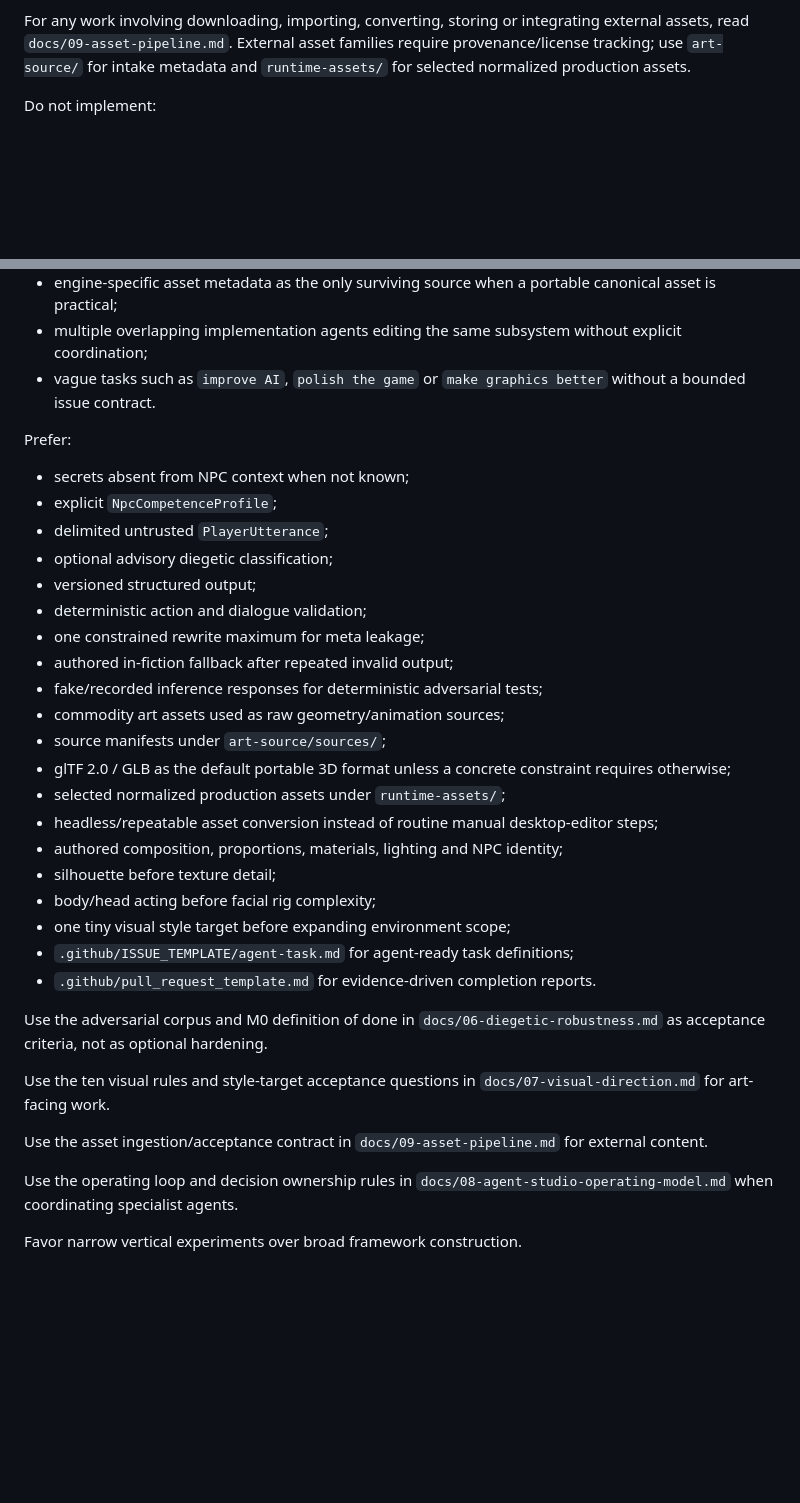
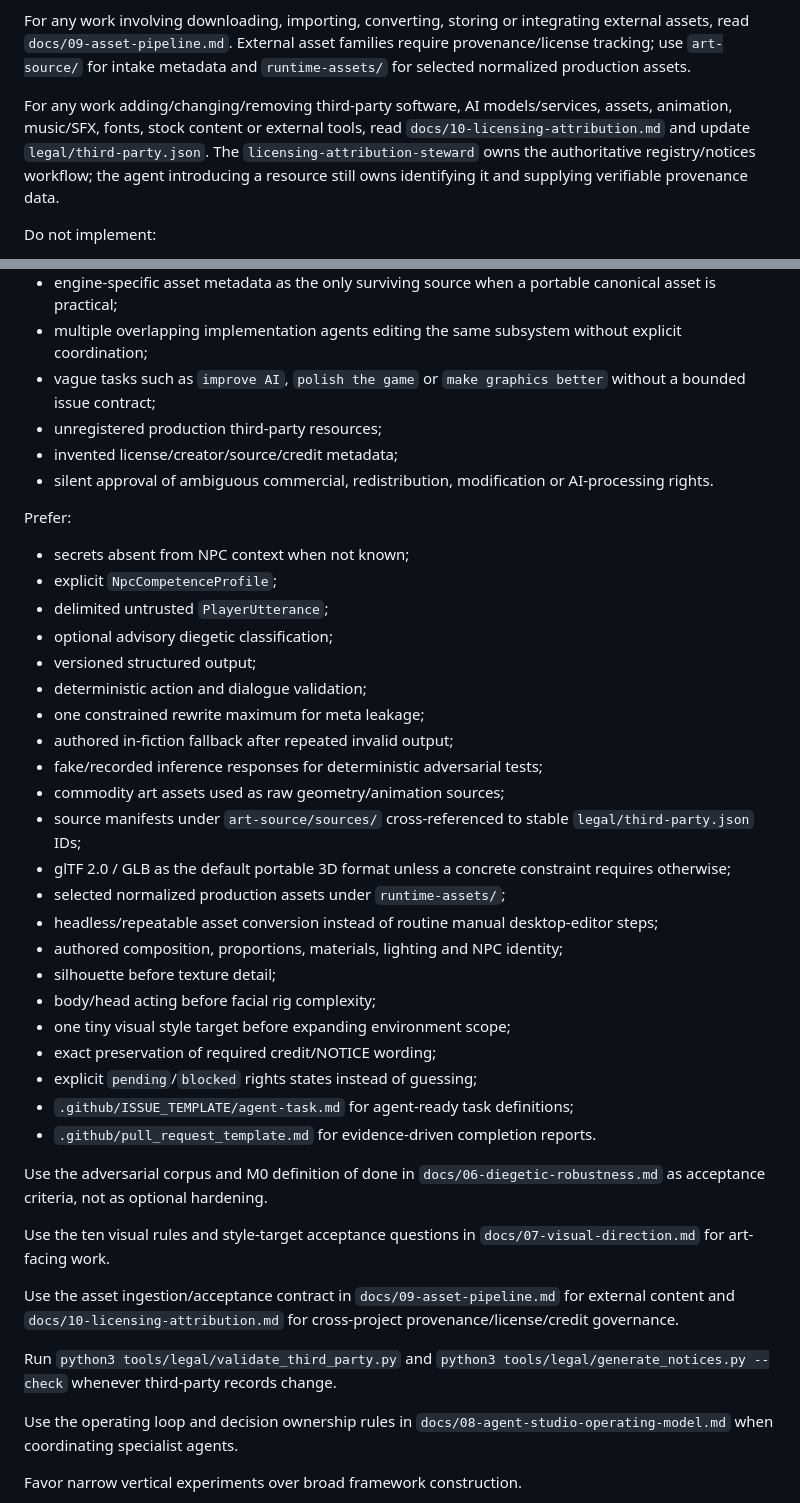
Before and after one commit to FranPerezSevilla/emergent-npc-sandbox, a Markdown page: .github/copilot-instructions.md, 2 parts joined by grey strips. GitHub-like rendering; blank space fills up the shorter version.

Commit message:
agents: require provenance and attribution tracking

```diff
--- a/.github/copilot-instructions.md
+++ b/.github/copilot-instructions.md
@@ -15,6 +15,8 @@ For any work involving conversation, prompt/context construction, NPC capabiliti
 For any work involving environments, characters, materials, lighting, animation presentation, first-person dialogue framing or art asset selection, read `docs/07-visual-direction.md` before implementation. The current visual north star is gothic-expressionist low-poly: tall/narrow/crooked silhouettes, deliberate asymmetry, cold/desaturated exteriors, warm intimate interiors and strong NPC silhouette/body acting. Do not silently replace this with generic medieval low-poly.
 
 For any work involving downloading, importing, converting, storing or integrating external assets, read `docs/09-asset-pipeline.md`. External asset families require provenance/license tracking; use `art-source/` for intake metadata and `runtime-assets/` for selected normalized production assets.
+
+For any work adding/changing/removing third-party software, AI models/services, assets, animation, music/SFX, fonts, stock content or external tools, read `docs/10-licensing-attribution.md` and update `legal/third-party.json`. The `licensing-attribution-steward` owns the authoritative registry/notices workflow; the agent introducing a resource still owns identifying it and supplying verifiable provenance data.
 
 Do not implement:
 
@@ -35,7 +37,10 @@ Do not implement:
 - entire marketplace packs copied into runtime/ordinary Git history when only a small subset is needed;
 - engine-specific asset metadata as the only surviving source when a portable canonical asset is practical;
 - multiple overlapping implementation agents editing the same subsystem without explicit coordination;
-- vague tasks such as `improve AI`, `polish the game` or `make graphics better` without a bounded issue contract.
+- vague tasks such as `improve AI`, `polish the game` or `make graphics better` without a bounded issue contract;
+- unregistered production third-party resources;
+- invented license/creator/source/credit metadata;
+- silent approval of ambiguous commercial, redistribution, modification or AI-processing rights.
 
 Prefer:
 
@@ -49,7 +54,7 @@ Prefer:
 - authored in-fiction fallback after repeated invalid output;
 - fake/recorded inference responses for deterministic adversarial tests;
 - commodity art assets used as raw geometry/animation sources;
-- source manifests under `art-source/sources/`;
+- source manifests under `art-source/sources/` cross-referenced to stable `legal/third-party.json` IDs;
 - glTF 2.0 / GLB as the default portable 3D format unless a concrete constraint requires otherwise;
 - selected normalized production assets under `runtime-assets/`;
 - headless/repeatable asset conversion instead of routine manual desktop-editor steps;
@@ -57,6 +62,8 @@ Prefer:
 - silhouette before texture detail;
 - body/head acting before facial rig complexity;
 - one tiny visual style target before expanding environment scope;
+- exact preservation of required credit/NOTICE wording;
+- explicit `pending`/`blocked` rights states instead of guessing;
 - `.github/ISSUE_TEMPLATE/agent-task.md` for agent-ready task definitions;
 - `.github/pull_request_template.md` for evidence-driven completion reports.
 
@@ -64,7 +71,9 @@ Use the adversarial corpus and M0 definition of done in `docs/06-diegetic-robust
 
 Use the ten visual rules and style-target acceptance questions in `docs/07-visual-direction.md` for art-facing work.
 
-Use the asset ingestion/acceptance contract in `docs/09-asset-pipeline.md` for external content.
+Use the asset ingestion/acceptance contract in `docs/09-asset-pipeline.md` for external content and `docs/10-licensing-attribution.md` for cross-project provenance/license/credit governance.
+
+Run `python3 tools/legal/validate_third_party.py` and `python3 tools/legal/generate_notices.py --check` whenever third-party records change.
 
 Use the operating loop and decision ownership rules in `docs/08-agent-studio-operating-model.md` when coordinating specialist agents.
 
```
